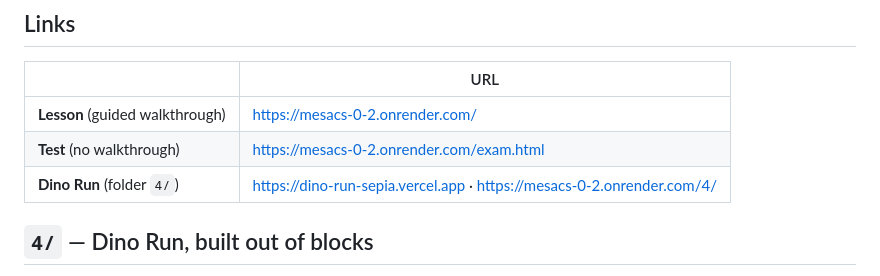
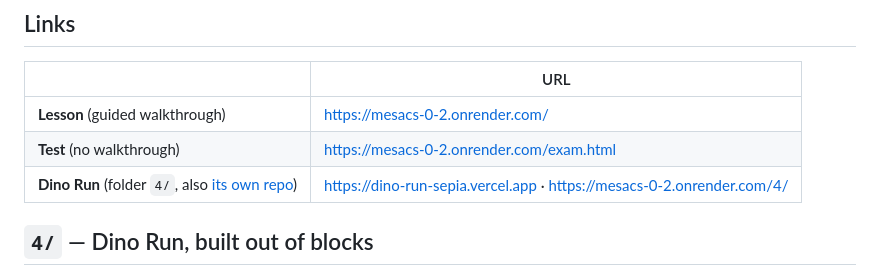
Before and after one commit to akilfoster2002-halo/MESACS_0.2, a Markdown page: README.md, the part around the change. Rendered like a GitHub page.

```diff
--- a/README.md
+++ b/README.md
@@ -147,7 +147,7 @@ Students pick one of each; their answers print on the certificate (🖨️ Print
 |---|---|
 | **Lesson** (guided walkthrough) | https://mesacs-0-2.onrender.com/ |
 | **Test** (no walkthrough) | https://mesacs-0-2.onrender.com/exam.html |
-| **Dino Run** (folder `4/`) | https://dino-run-sepia.vercel.app · https://mesacs-0-2.onrender.com/4/ |
+| **Dino Run** (folder `4/`, also [its own repo](https://github.com/akilfoster2002-halo/dino-run)) | https://dino-run-sepia.vercel.app · https://mesacs-0-2.onrender.com/4/ |
 
 ## `4/` — Dino Run, built out of blocks
 
```
Also changed, not shown: 4/README.md (+12 -0 lines).
